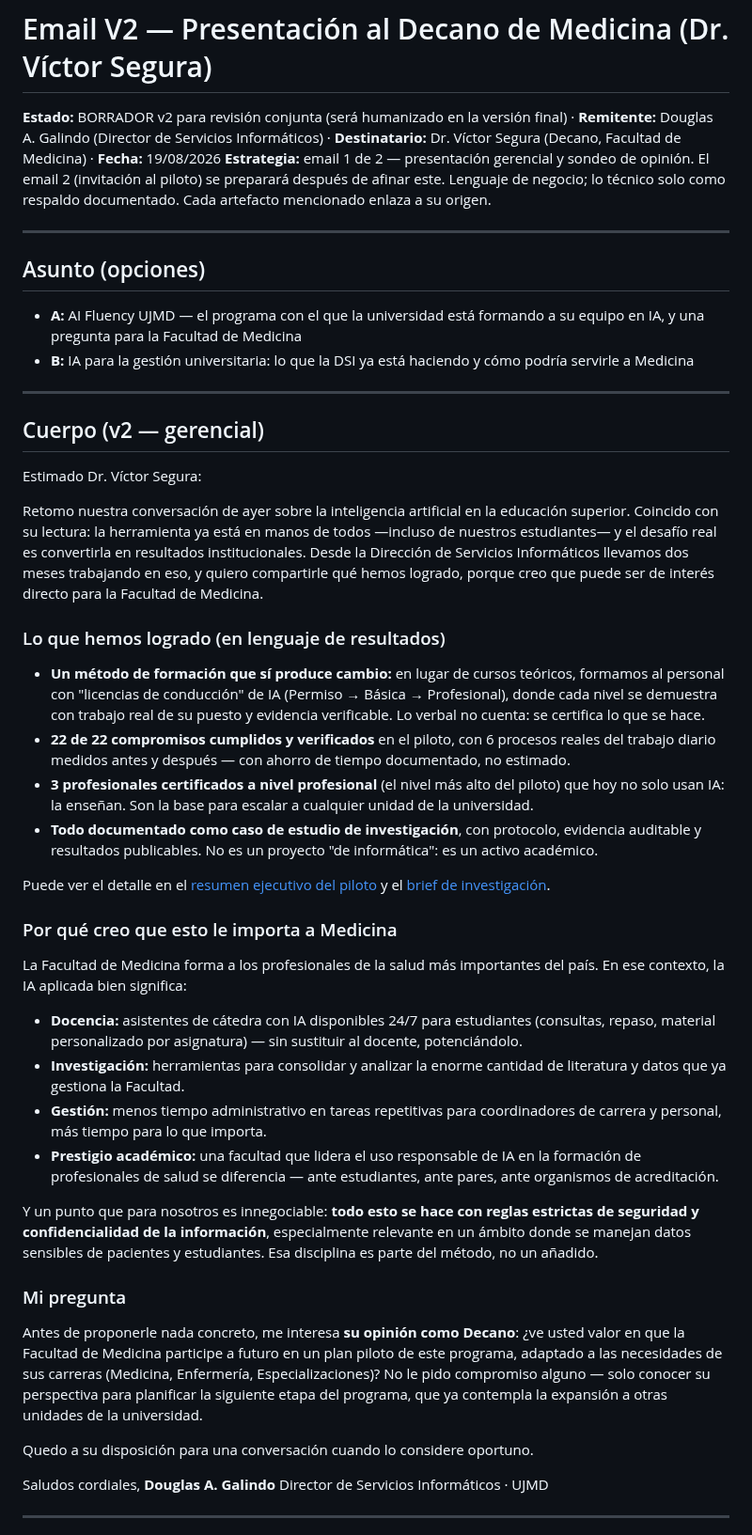
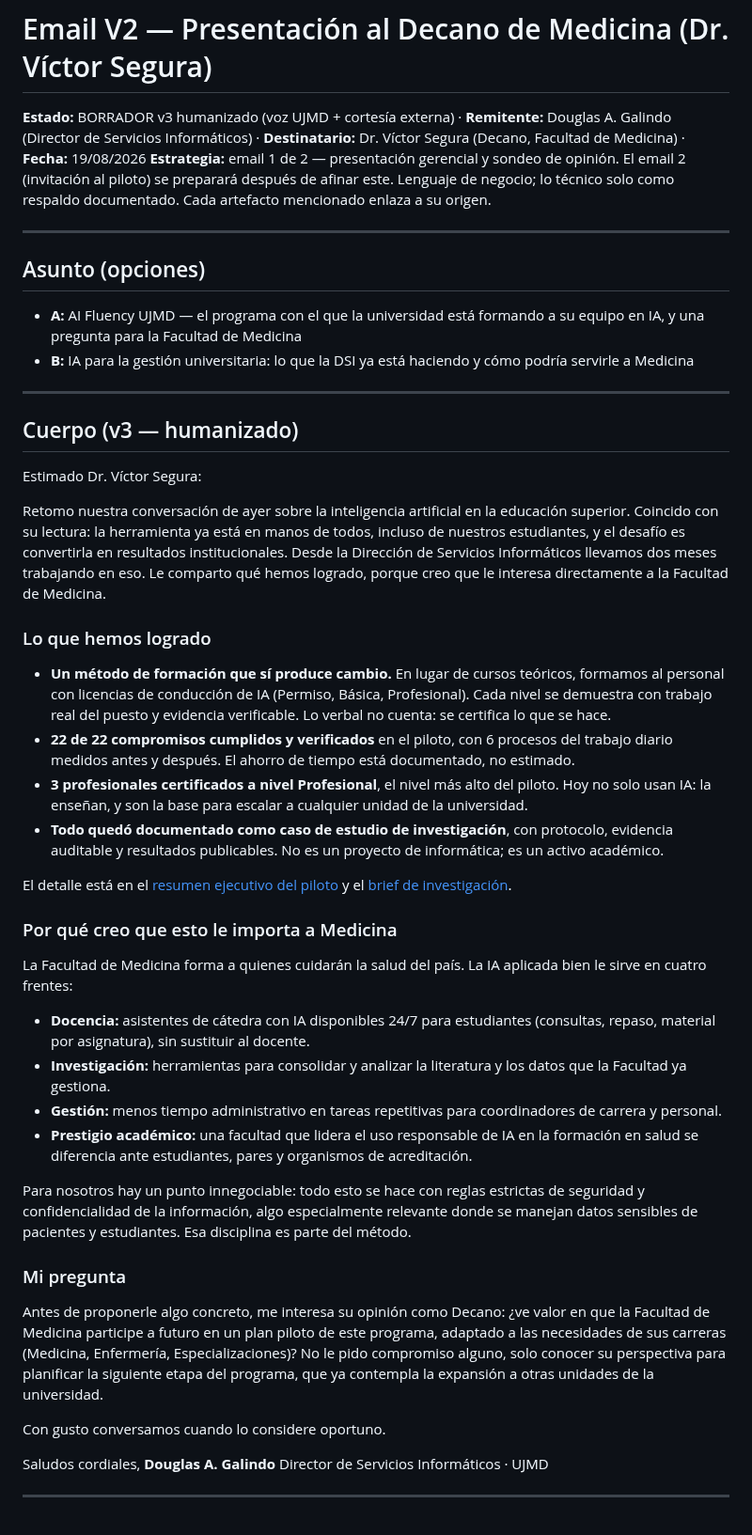
Before and after one commit to untaldouglas/Implementar-AI-Fluentcy, a Markdown page: 03_comunicacion/Email_Decano_Medicina_v2_Presentacion.md, the part around one of its changes. Shown at 94% size. Drawn GitHub-style.

Commit message:
Email Decano Medicina v3 humanizado: em dashes y paralelismos eliminados, voz UJMD con cortesia externa, links intactos

```diff
--- a/03_comunicacion/Email_Decano_Medicina_v2_Presentacion.md
+++ b/03_comunicacion/Email_Decano_Medicina_v2_Presentacion.md
@@ -1,6 +1,6 @@
 # Email V2 — Presentación al Decano de Medicina (Dr. Víctor Segura)
 
-**Estado:** BORRADOR v2 para revisión conjunta (será humanizado en la versión final) · **Remitente:** Douglas A. Galindo (Director de Servicios Informáticos) · **Destinatario:** Dr. Víctor Segura (Decano, Facultad de Medicina) · **Fecha:** 19/08/2026
+**Estado:** BORRADOR v3 humanizado (voz UJMD + cortesía externa) · **Remitente:** Douglas A. Galindo (Director de Servicios Informáticos) · **Destinatario:** Dr. Víctor Segura (Decano, Facultad de Medicina) · **Fecha:** 19/08/2026
 **Estrategia:** email 1 de 2 — presentación gerencial y sondeo de opinión. El email 2 (invitación al piloto) se preparará después de afinar este. Lenguaje de negocio; lo técnico solo como respaldo documentado. Cada artefacto mencionado enlaza a su origen.
 
 ---
@@ -12,37 +12,37 @@
 
 ---
 
-## Cuerpo (v2 — gerencial)
+## Cuerpo (v3 — humanizado)
 
 Estimado Dr. Víctor Segura:
 
-Retomo nuestra conversación de ayer sobre la inteligencia artificial en la educación superior. Coincido con su lectura: la herramienta ya está en manos de todos —incluso de nuestros estudiantes— y el desafío real es convertirla en resultados institucionales. Desde la Dirección de Servicios Informáticos llevamos dos meses trabajando en eso, y quiero compartirle qué hemos logrado, porque creo que puede ser de interés directo para la Facultad de Medicina.
+Retomo nuestra conversación de ayer sobre la inteligencia artificial en la educación superior. Coincido con su lectura: la herramienta ya está en manos de todos, incluso de nuestros estudiantes, y el desafío es convertirla en resultados institucionales. Desde la Dirección de Servicios Informáticos llevamos dos meses trabajando en eso. Le comparto qué hemos logrado, porque creo que le interesa directamente a la Facultad de Medicina.
 
-### Lo que hemos logrado (en lenguaje de resultados)
+### Lo que hemos logrado
 
-- **Un método de formación que sí produce cambio:** en lugar de cursos teóricos, formamos al personal con "licencias de conducción" de IA (Permiso → Básica → Profesional), donde cada nivel se demuestra con trabajo real de su puesto y evidencia verificable. Lo verbal no cuenta: se certifica lo que se hace.
-- **22 de 22 compromisos cumplidos y verificados** en el piloto, con 6 procesos reales del trabajo diario medidos antes y después — con ahorro de tiempo documentado, no estimado.
-- **3 profesionales certificados a nivel profesional** (el nivel más alto del piloto) que hoy no solo usan IA: la enseñan. Son la base para escalar a cualquier unidad de la universidad.
-- **Todo documentado como caso de estudio de investigación**, con protocolo, evidencia auditable y resultados publicables. No es un proyecto "de informática": es un activo académico.
+- **Un método de formación que sí produce cambio.** En lugar de cursos teóricos, formamos al personal con licencias de conducción de IA (Permiso, Básica, Profesional). Cada nivel se demuestra con trabajo real del puesto y evidencia verificable. Lo verbal no cuenta: se certifica lo que se hace.
+- **22 de 22 compromisos cumplidos y verificados** en el piloto, con 6 procesos del trabajo diario medidos antes y después. El ahorro de tiempo está documentado, no estimado.
+- **3 profesionales certificados a nivel Profesional**, el nivel más alto del piloto. Hoy no solo usan IA: la enseñan, y son la base para escalar a cualquier unidad de la universidad.
+- **Todo quedó documentado como caso de estudio de investigación**, con protocolo, evidencia auditable y resultados publicables. No es un proyecto de informática; es un activo académico.
 
-Puede ver el detalle en el [resumen ejecutivo del piloto](https://untaldouglas.info/Implementar-AI-Fluentcy/Resultados_Fase1.html) y el [brief de investigación](https://untaldouglas.info/Implementar-AI-Fluentcy/ResearchBrief_Fase1.html).
+El detalle está en el [resumen ejecutivo del piloto](https://untaldouglas.info/Implementar-AI-Fluentcy/Resultados_Fase1.html) y el [brief de investigación](https://untaldouglas.info/Implementar-AI-Fluentcy/ResearchBrief_Fase1.html).
 
 ### Por qué creo que esto le importa a Medicina
 
-La Facultad de Medicina forma a los profesionales de la salud más importantes del país. En ese contexto, la IA aplicada bien significa:
+La Facultad de Medicina forma a quienes cuidarán la salud del país. La IA aplicada bien le sirve en cuatro frentes:
 
-- **Docencia:** asistentes de cátedra con IA disponibles 24/7 para estudiantes (consultas, repaso, material personalizado por asignatura) — sin sustituir al docente, potenciándolo.
-- **Investigación:** herramientas para consolidar y analizar la enorme cantidad de literatura y datos que ya gestiona la Facultad.
-- **Gestión:** menos tiempo administrativo en tareas repetitivas para coordinadores de carrera y personal, más tiempo para lo que importa.
-- **Prestigio académico:** una facultad que lidera el uso responsable de IA en la formación de profesionales de salud se diferencia — ante estudiantes, ante pares, ante organismos de acreditación.
+- **Docencia:** asistentes de cátedra con IA disponibles 24/7 para estudiantes (consultas, repaso, material por asignatura), sin sustituir al docente.
+- **Investigación:** herramientas para consolidar y analizar la literatura y los datos que la Facultad ya gestiona.
+- **Gestión:** menos tiempo administrativo en tareas repetitivas para coordinadores de carrera y personal.
+- **Prestigio académico:** una facultad que lidera el uso responsable de IA en la formación en salud se diferencia ante estudiantes, pares y organismos de acreditación.
 
-Y un punto que para nosotros es innegociable: **todo esto se hace con reglas estrictas de seguridad y confidencialidad de la información**, especialmente relevante en un ámbito donde se manejan datos sensibles de pacientes y estudiantes. Esa disciplina es parte del método, no un añadido.
+Para nosotros hay un punto innegociable: todo esto se hace con reglas estrictas de seguridad y confidencialidad de la información, algo especialmente relevante donde se manejan datos sensibles de pacientes y estudiantes. Esa disciplina es parte del método.
 
 ### Mi pregunta
 
-Antes de proponerle nada concreto, me interesa **su opinión como Decano**: ¿ve usted valor en que la Facultad de Medicina participe a futuro en un plan piloto de este programa, adaptado a las necesidades de sus carreras (Medicina, Enfermería, Especializaciones)? No le pido compromiso alguno — solo conocer su perspectiva para planificar la siguiente etapa del programa, que ya contempla la expansión a otras unidades de la universidad.
+Antes de proponerle algo concreto, me interesa su opinión como Decano: ¿ve valor en que la Facultad de Medicina participe a futuro en un plan piloto de este programa, adaptado a las necesidades de sus carreras (Medicina, Enfermería, Especializaciones)? No le pido compromiso alguno, solo conocer su perspectiva para planificar la siguiente etapa del programa, que ya contempla la expansión a otras unidades de la universidad.
 
-Quedo a su disposición para una conversación cuando lo considere oportuno.
+Con gusto conversamos cuando lo considere oportuno.
 
 Saludos cordiales,
 **Douglas A. Galindo**
```
Also changed, not shown: other parts of 03_comunicacion/Email_Decano_Medicina_v2_Presentacion.md (+1 -1 lines).
